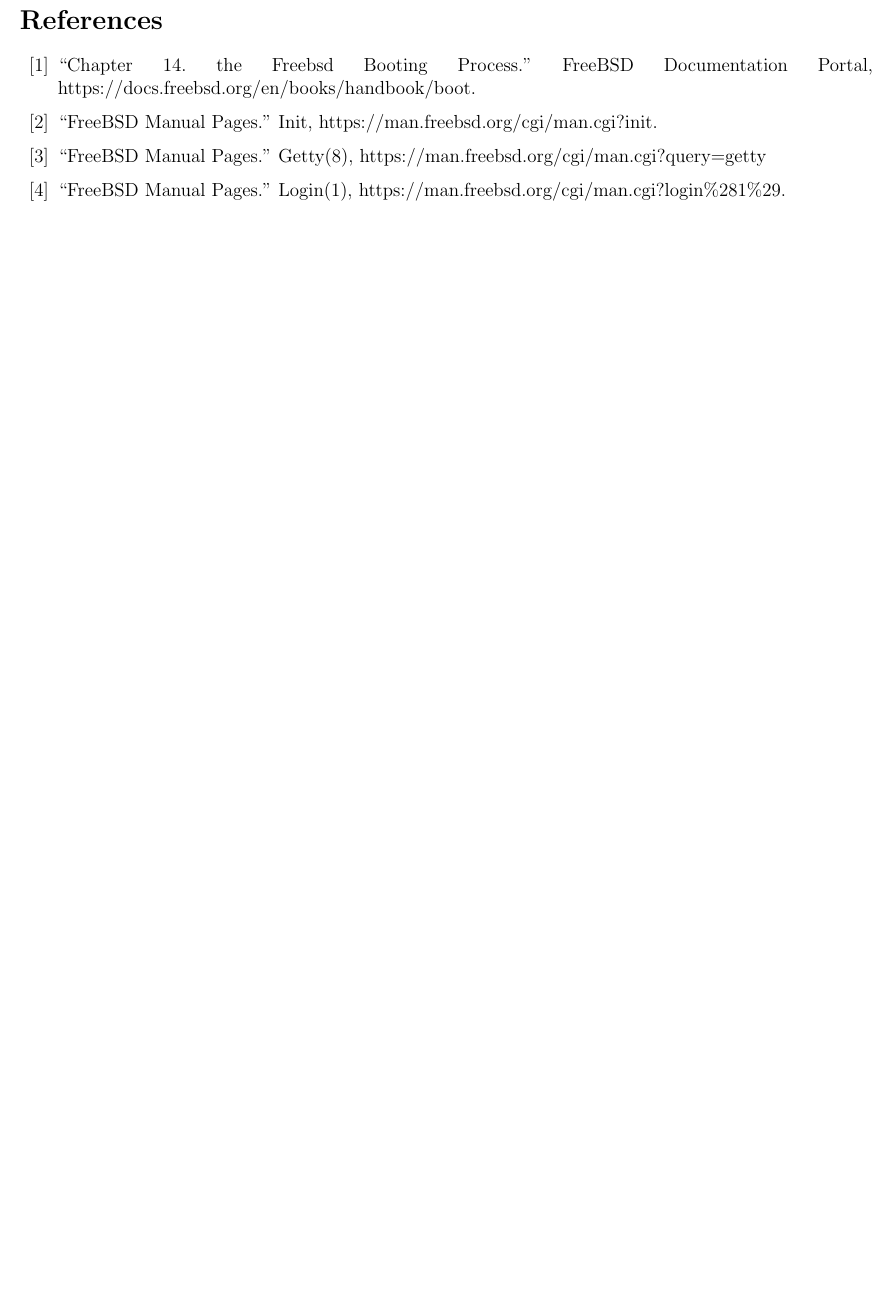
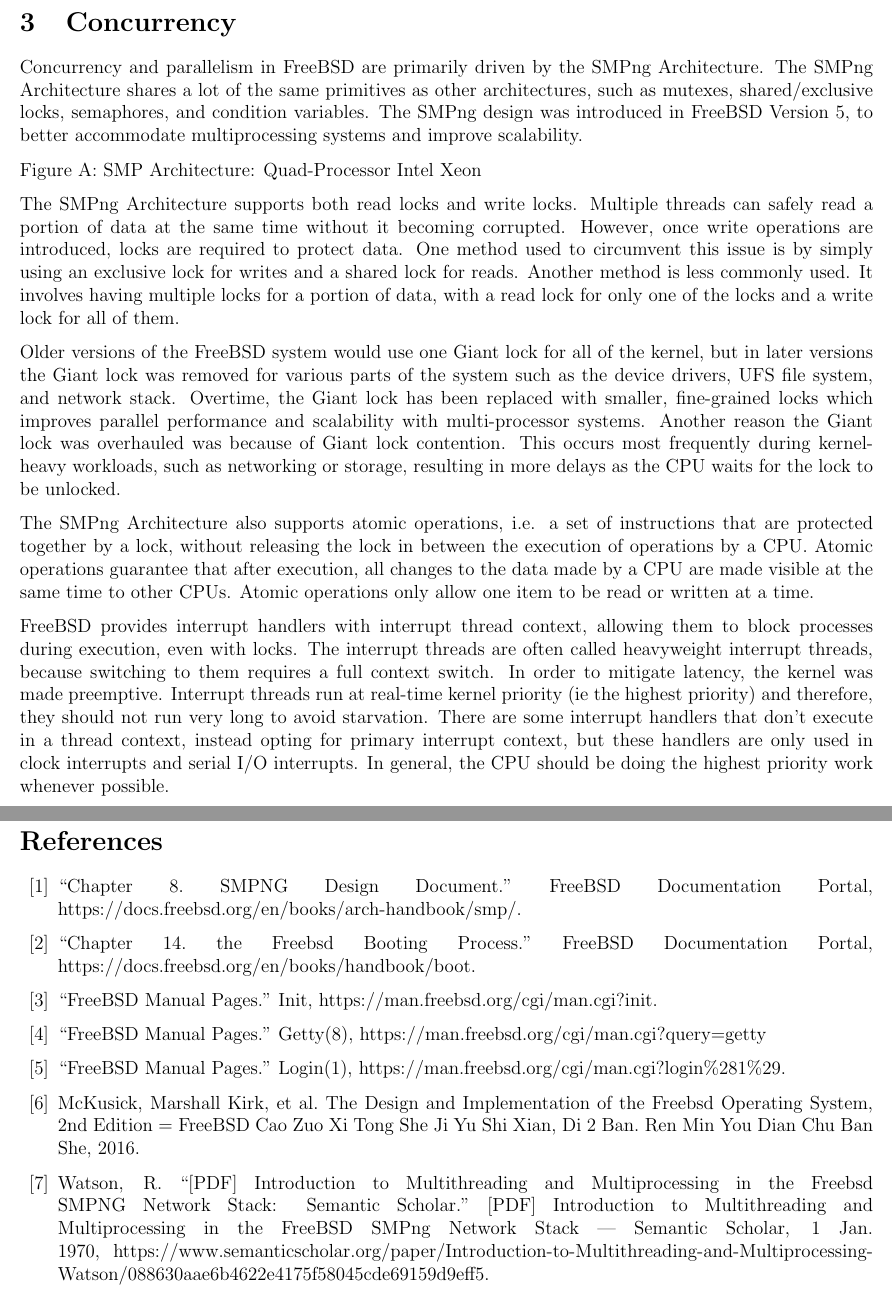
Before and after one commit to BitTheoryProject/eecs4314-reports, a LaTeX paper (a1/report.tex): part of page 10 of 10 before the commit and two parts of pages 7 and 11 of 11 after it, the two joined at a grey line, cut at the place of the change, the shorter picture padded with empty space. Compiled offline with pdfLaTeX.

Commit message:
Update report.tex

```diff
--- a/a1/report.tex
+++ b/a1/report.tex
@@ -207,6 +207,22 @@
 For the processes of communicating with devices, Zettabyte file system (ZFS) takes a significant role in the system. ZFS is a system that handles general file system jobs as well as the volume management jobs, and it is under the control of the operating system. By combining multiple devices into a pool, it generates a large file system. Based on this file system, data can be exchanged between a hardware device and programs. For programs to obtain data, stored in a device, an ISA driver controls the communication between them, and it copies the necessary data from the device memory into the main memory. Moreover, if data needs to be stored in a device, the driver takes the data address and sends it to the device. Then, the hardware’s Direct Memory Access (DMA) mechanism allows the device to access the data.\par
 \subsubsection{Memory Manager}
 We can find a lot of components that the system’s memory manager handles. One of the responsibilities is kernel memory allocation, which the system utilizes virtual memory (VM) to handle page tables with addresses. For instance, system calls such as \code{brk} can be made by library functions (e.g., \code{malloc}) to control the allocation volume of a process, and the system’s kernel in the OS reach out to the main memory if necessary. The whole process here can be completed by the kernel in the system.\par
+
+\section{Concurrency}
+Concurrency and parallelism in FreeBSD are primarily driven by the SMPng Architecture. The SMPng Architecture shares a lot of the same primitives as other architectures, such as mutexes, shared/exclusive locks, semaphores, and condition variables. The SMPng design was introduced in FreeBSD Version 5, to better accommodate multiprocessing systems and improve scalability.
+
+
+Figure A: SMP Architecture: Quad-Processor Intel Xeon
+
+The SMPng Architecture supports both read locks and write locks. Multiple threads can safely read a portion of data at the same time without it becoming corrupted. However, once write operations are introduced, locks are required to protect data. One method used to circumvent this issue is by simply using an exclusive lock for writes and a shared lock for reads. Another method is less commonly used. It involves having multiple locks for a portion of data, with a read lock for only one of the locks and a write lock for all of them.
+
+Older versions of the FreeBSD system would use one Giant lock for all of the kernel, but in later versions the Giant lock was removed for various parts of the system such as the device drivers, UFS file system, and network stack. Overtime, the Giant lock has been replaced with smaller, fine-grained locks which improves parallel performance and scalability with multi-processor systems. Another reason the Giant lock was overhauled was because of Giant lock contention. This occurs most frequently during kernel-heavy workloads, such as networking or storage, resulting in more delays as the CPU waits for the lock to be unlocked.
+
+
+The SMPng Architecture also supports atomic operations, i.e. a set of instructions that are protected together by a lock, without releasing the lock in between the execution of operations by a CPU. Atomic operations guarantee that after execution, all changes to the data made by a CPU are made visible at the same time to other CPUs. Atomic operations only allow one item to be read or written at a time.
+
+FreeBSD provides interrupt handlers with interrupt thread context, allowing them to block processes during execution, even with locks. The interrupt threads are often called heavyweight interrupt threads, because switching to them requires a full context switch. In order to mitigate latency, the kernel was made preemptive. Interrupt threads run at real-time kernel priority (ie the highest priority) and therefore, they should not run very long to avoid starvation. There are some interrupt handlers that don’t execute in a thread context, instead opting for primary interrupt context, but these handlers are only used in clock interrupts and serial I/O interrupts. In general, the CPU should be doing the highest priority work whenever possible.
+
 \clearpage
 \section{Use cases}
 \subsection{Shell}
@@ -255,10 +271,13 @@
 \begin{thebibliography}{00}
 	% Note(Dante): Using MLA9 bcs I wasn't sure about the citation format %
 	% ping me if we choose to use a diff format and I'll update my citations %
+	\bibitem{smpng} “Chapter 8. SMPNG Design Document.” FreeBSD Documentation Portal, https://docs.freebsd.org/en/books/arch-handbook/smp/.
 	\bibitem{bootprocess} “Chapter 14. the Freebsd Booting Process.” FreeBSD Documentation Portal,
 	https://docs.freebsd.org/en/books/handbook/boot.
 	\bibitem{init} “FreeBSD Manual Pages.” Init, https://man.freebsd.org/cgi/man.cgi?init.
 	\bibitem{getty} “FreeBSD Manual Pages.” Getty(8), https://man.freebsd.org/cgi/man.cgi?query=getty
 	\bibitem{login} “FreeBSD Manual Pages.” Login(1), https://man.freebsd.org/cgi/man.cgi?login\%281\%29.
+	\bibitem{design} McKusick, Marshall Kirk, et al. The Design and Implementation of the Freebsd Operating System, 2nd Edition = FreeBSD Cao Zuo Xi Tong She Ji Yu Shi Xian, Di 2 Ban. Ren Min You Dian Chu Ban She, 2016.
+	\bibitem{watson} Watson, R. “[PDF] Introduction to Multithreading and Multiprocessing in the Freebsd SMPNG Network Stack: Semantic Scholar.” [PDF]  Introduction to Multithreading and Multiprocessing in the FreeBSD SMPng Network Stack | Semantic Scholar, 1 Jan. 1970, https://www.semanticscholar.org/paper/Introduction-to-Multithreading-and-Multiprocessing-Watson/088630aae6b4622e4175f58045cde69159d9eff5.
 \end{thebibliography}
 \end{document}
```
